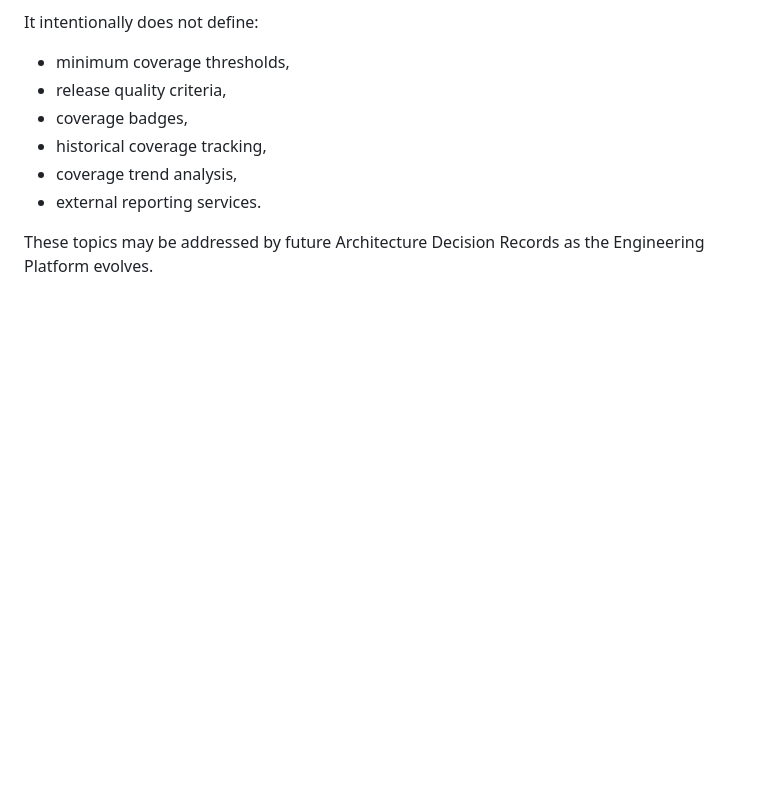
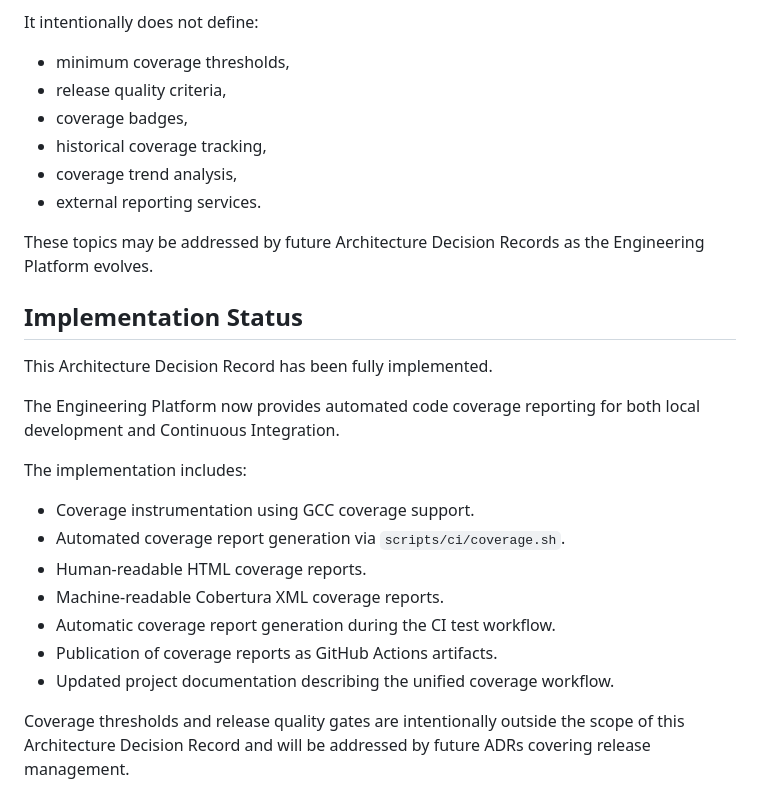
Before and after one commit to beazzles/embedded-project-template, a Markdown page: docs/decisions/ADR-017-coverage-reporting-strategy.md, the part around the change. Drawn GitHub-style; blank space fills up the shorter version.

Commit message:
feat(ci): add automated coverage reporting

```diff
--- a/docs/decisions/ADR-017-coverage-reporting-strategy.md
+++ b/docs/decisions/ADR-017-coverage-reporting-strategy.md
@@ -86,3 +86,20 @@ It intentionally does not define:
 - external reporting services.
 
 These topics may be addressed by future Architecture Decision Records as the Engineering Platform evolves.
+
+## Implementation Status
+This Architecture Decision Record has been fully implemented.
+
+The Engineering Platform now provides automated code coverage reporting for both local development and Continuous Integration.
+
+The implementation includes:
+
+- Coverage instrumentation using GCC coverage support.
+- Automated coverage report generation via `scripts/ci/coverage.sh`.
+- Human-readable HTML coverage reports.
+- Machine-readable Cobertura XML coverage reports.
+- Automatic coverage report generation during the CI test workflow.
+- Publication of coverage reports as GitHub Actions artifacts.
+- Updated project documentation describing the unified coverage workflow.
+
+Coverage thresholds and release quality gates are intentionally outside the scope of this Architecture Decision Record and will be addressed by future ADRs covering release management.
```
